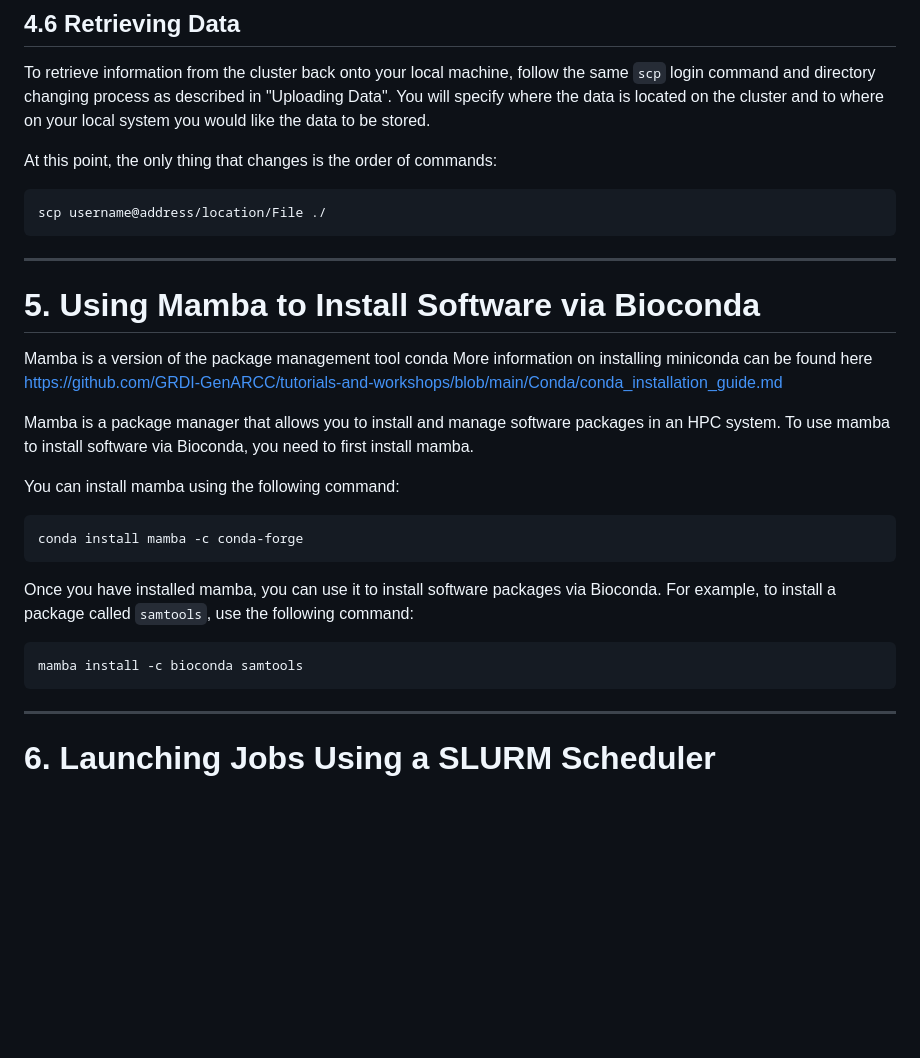
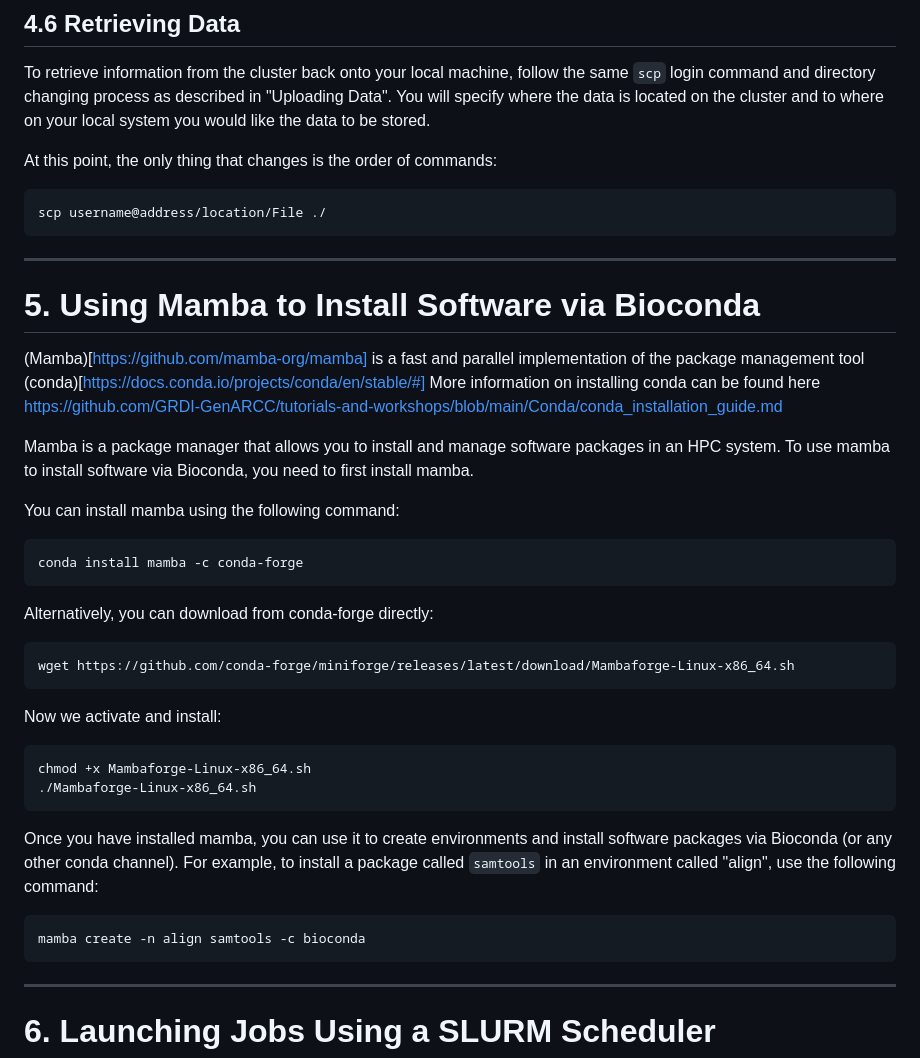
Before and after one commit to GRDI-GenARCC/tutorials-and-workshops, a Markdown page: GenARCCyear1_basicHPC/basicHPC.md, the part around one of its changes. GitHub-like rendering; blank space fills up the shorter version.

````diff
--- a/GenARCCyear1_basicHPC/basicHPC.md
+++ b/GenARCCyear1_basicHPC/basicHPC.md
@@ -205,13 +203,12 @@ At this point, the only thing that changes is the order of commands:
 scp username@address/location/File ./
 ```
 
-
 </br>
 
 ---
 # 5. Using Mamba to Install Software via Bioconda
-Mamba is a version of the package management tool conda
-More information on installing miniconda can be found here https://github.com/GRDI-GenARCC/tutorials-and-workshops/blob/main/Conda/conda_installation_guide.md
+(Mamba)[https://github.com/mamba-org/mamba] is a fast and parallel implementation of the package management tool (conda)[https://docs.conda.io/projects/conda/en/stable/#]
+More information on installing conda can be found here https://github.com/GRDI-GenARCC/tutorials-and-workshops/blob/main/Conda/conda_installation_guide.md
 
 Mamba is a package manager that allows you to install and manage software packages in an HPC system. To use mamba to install software via Bioconda, you need to first install mamba.
 
@@ -221,10 +218,22 @@ You can install mamba using the following command:
 conda install mamba -c conda-forge
 ```
 
-Once you have installed mamba, you can use it to install software packages via Bioconda. For example, to install a package called `samtools`, use the following command:
+Alternatively, you can download from conda-forge directly:
 
 ```bash
-mamba install -c bioconda samtools
+wget https://github.com/conda-forge/miniforge/releases/latest/download/Mambaforge-Linux-x86_64.sh
+```
+
+Now we activate and install:
+```bash
+chmod +x Mambaforge-Linux-x86_64.sh
+./Mambaforge-Linux-x86_64.sh
+```
+
+Once you have installed mamba, you can use it to create environments and install software packages via Bioconda (or any other conda channel). For example, to install a package called `samtools` in an environment called "align", use the following command:
+
+```bash
+mamba create -n align samtools -c bioconda
 ```
 
 </br>
````
Also changed, not shown: other parts of GenARCCyear1_basicHPC/basicHPC.md (+0 -2 lines).
